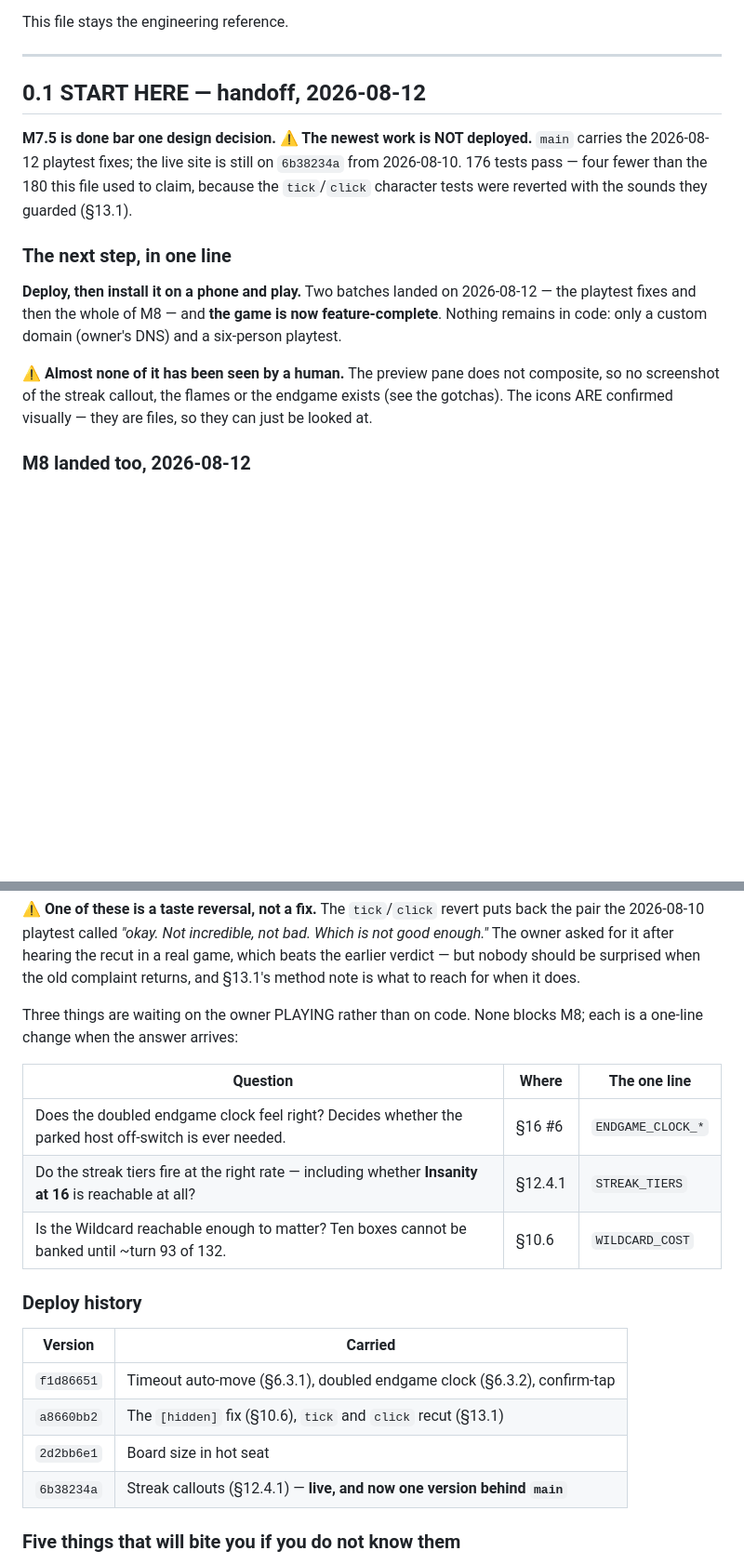
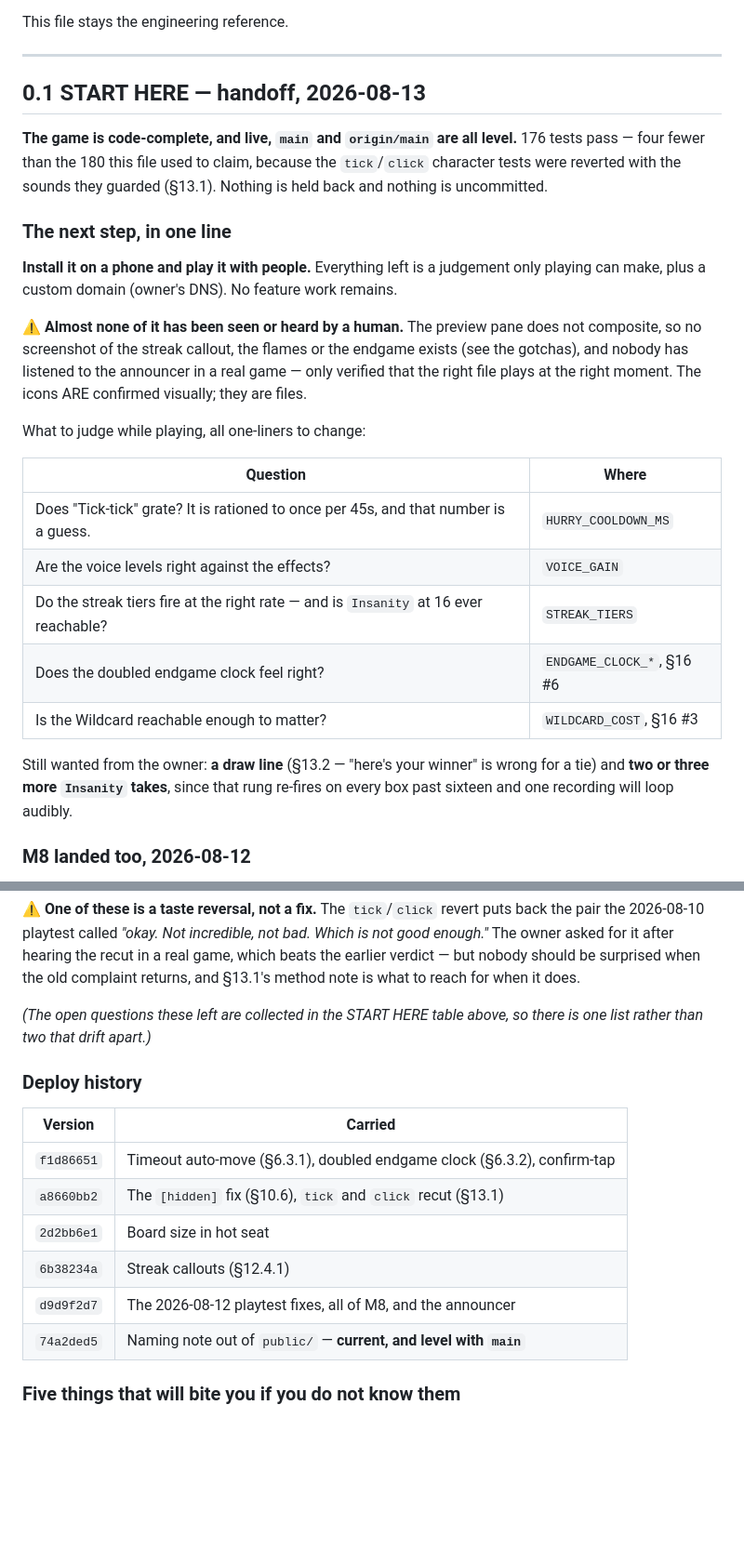
Before and after one commit to ZzCharles/TheBox, a Markdown page: PROJECT.md, 2 parts joined by grey strips. Shown at 93% size. Rendered like a GitHub page; blank space fills up the shorter version.

Commit message:
Handoff: the doc no longer says this is undeployed
PROJECT.md is the source of truth for a fresh chat, and it was still carrying a
warning that M8 was committed but not shipped. Live, main and origin/main are
all level now, so the header, the START HERE section and the deploy history all
say so.

Also folded the two overlapping "waiting on the owner playing" tables into one.
Two lists of the same open questions is how they drift, and the new one names
the constant to change for each — including the announcer's, which are the
newest guesses in the file.

Co-Authored-By: Claude Opus 5 <noreply@anthropic.com>

```diff
--- a/PROJECT.md
+++ b/PROJECT.md
@@ -31,22 +31,36 @@ This file stays the engineering reference.
 
 ---
 
-## 0.1 START HERE — handoff, 2026-08-12
-
-**M7.5 is done bar one design decision. ⚠️ The newest work is NOT deployed.** `main` carries
-the 2026-08-12 playtest fixes; the live site is still on `6b38234a` from 2026-08-10. 176
-tests pass — four fewer than the 180 this file used to claim, because the `tick`/`click`
-character tests were reverted with the sounds they guarded (§13.1).
+## 0.1 START HERE — handoff, 2026-08-13
+
+**The game is code-complete, and live, `main` and `origin/main` are all level.** 176 tests
+pass — four fewer than the 180 this file used to claim, because the `tick`/`click` character
+tests were reverted with the sounds they guarded (§13.1). Nothing is held back and nothing is
+uncommitted.
 
 ### The next step, in one line
 
-**Deploy, then install it on a phone and play.** Two batches landed on 2026-08-12 — the
-playtest fixes and then the whole of M8 — and **the game is now feature-complete**. Nothing
-remains in code: only a custom domain (owner's DNS) and a six-person playtest.
-
-⚠️ **Almost none of it has been seen by a human.** The preview pane does not composite, so
-no screenshot of the streak callout, the flames or the endgame exists (see the gotchas). The
-icons ARE confirmed visually — they are files, so they can just be looked at.
+**Install it on a phone and play it with people.** Everything left is a judgement only
+playing can make, plus a custom domain (owner's DNS). No feature work remains.
+
+⚠️ **Almost none of it has been seen or heard by a human.** The preview pane does not
+composite, so no screenshot of the streak callout, the flames or the endgame exists (see the
+gotchas), and nobody has listened to the announcer in a real game — only verified that the
+right file plays at the right moment. The icons ARE confirmed visually; they are files.
+
+What to judge while playing, all one-liners to change:
+
+| Question | Where |
+|---|---|
+| Does "Tick-tick" grate? It is rationed to once per 45s, and that number is a guess. | `HURRY_COOLDOWN_MS` |
+| Are the voice levels right against the effects? | `VOICE_GAIN` |
+| Do the streak tiers fire at the right rate — and is `Insanity` at 16 ever reachable? | `STREAK_TIERS` |
+| Does the doubled endgame clock feel right? | `ENDGAME_CLOCK_*`, §16 #6 |
+| Is the Wildcard reachable enough to matter? | `WILDCARD_COST`, §16 #3 |
+
+Still wanted from the owner: **a draw line** (§13.2 — "here's your winner" is wrong for a
+tie) and **two or three more `Insanity` takes**, since that rung re-fires on every box past
+sixteen and one recording will loop audibly.
 
 ### M8 landed too, 2026-08-12
 
@@ -71,14 +85,8 @@ enough."* The owner asked for it after hearing the recut in a real game, which b
 earlier verdict — but nobody should be surprised when the old complaint returns, and §13.1's
 method note is what to reach for when it does.
 
-Three things are waiting on the owner PLAYING rather than on code. None blocks M8; each is a
-one-line change when the answer arrives:
-
-| Question | Where | The one line |
-|---|---|---|
-| Does the doubled endgame clock feel right? Decides whether the parked host off-switch is ever needed. | §16 #6 | `ENDGAME_CLOCK_*` |
-| Do the streak tiers fire at the right rate — including whether **Insanity at 16** is reachable at all? | §12.4.1 | `STREAK_TIERS` |
-| Is the Wildcard reachable enough to matter? Ten boxes cannot be banked until ~turn 93 of 132. | §10.6 | `WILDCARD_COST` |
+*(The open questions these left are collected in the START HERE table above, so there is one
+list rather than two that drift apart.)*
 
 ### Deploy history
 
@@ -87,7 +95,9 @@ one-line change when the answer arrives:
 | `f1d86651` | Timeout auto-move (§6.3.1), doubled endgame clock (§6.3.2), confirm-tap |
 | `a8660bb2` | The `[hidden]` fix (§10.6), `tick` and `click` recut (§13.1) |
 | `2d2bb6e1` | Board size in hot seat |
-| `6b38234a` | Streak callouts (§12.4.1) — **live, and now one version behind `main`** |
+| `6b38234a` | Streak callouts (§12.4.1) |
+| `d9d9f2d7` | The 2026-08-12 playtest fixes, all of M8, and the announcer |
+| `74a2ded5` | Naming note out of `public/` — **current, and level with `main`** |
 
 ### Five things that will bite you if you do not know them
 
```
Also changed, not shown: other parts of PROJECT.md (+3 -3 lines).
